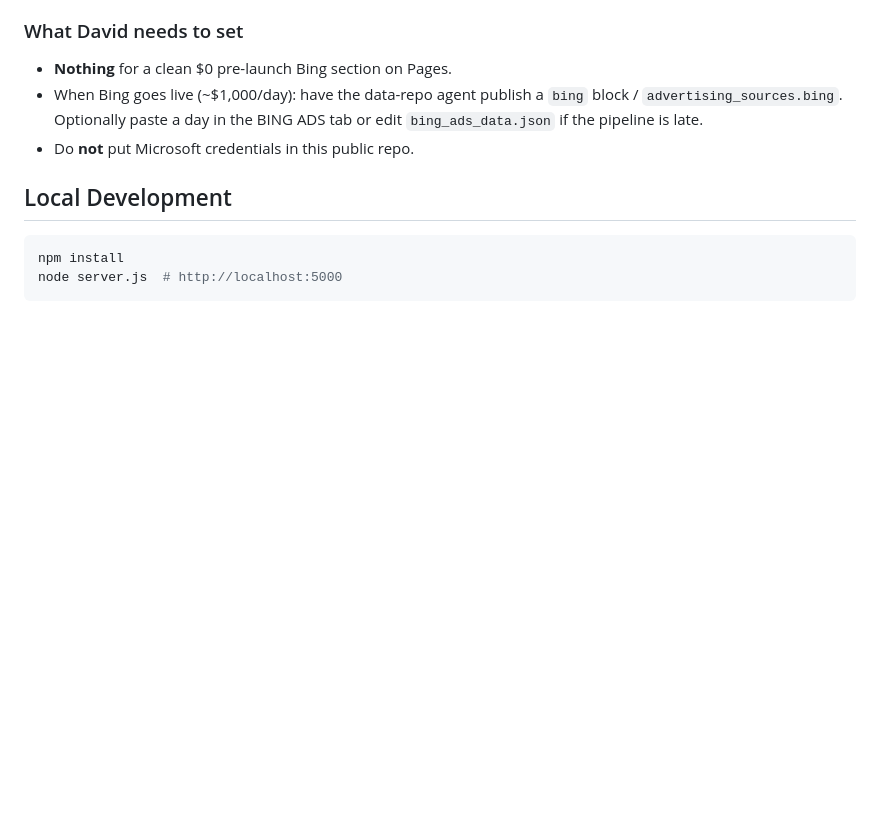
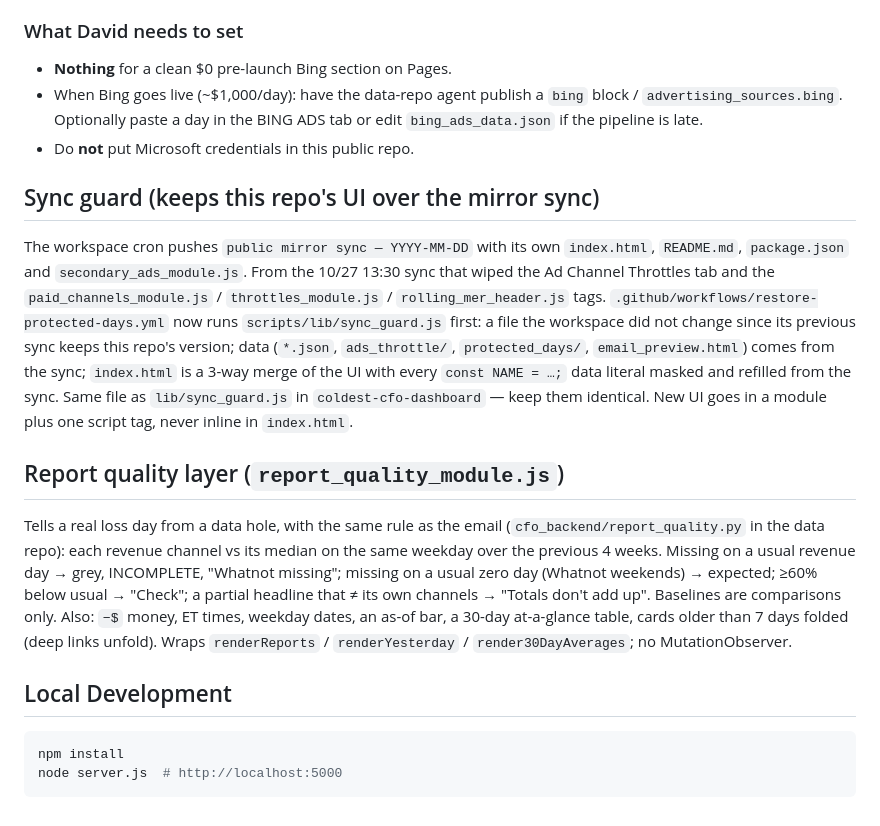
Before and after one commit to davidstarkk/coldest-cfo-live, a Markdown page: README.md, the part around the change. Rendered like a GitHub page; blank space fills up the shorter version.

Commit message:
Docs: sync guard, report quality layer, agent notes
Co-Authored-By: Claude Opus 5.5 <noreply@anthropic.com>
Claude-Session: https://claude.ai/code/session_019EvJpS6ar3aogmagyR97nv

````diff
--- a/README.md
+++ b/README.md
@@ -272,6 +272,14 @@ Until `BING_ADS_ENABLED=1` **and** those vars are set, nothing calls Microsoft.
 - When Bing goes live (~$1,000/day): have the data-repo agent publish a `bing` block / `advertising_sources.bing`. Optionally paste a day in the BING ADS tab or edit `bing_ads_data.json` if the pipeline is late.
 - Do **not** put Microsoft credentials in this public repo.
 
+## Sync guard (keeps this repo's UI over the mirror sync)
+
+The workspace cron pushes `public mirror sync — YYYY-MM-DD` with its own `index.html`, `README.md`, `package.json` and `secondary_ads_module.js`. From the 10/27 13:30 sync that wiped the Ad Channel Throttles tab and the `paid_channels_module.js` / `throttles_module.js` / `rolling_mer_header.js` tags. `.github/workflows/restore-protected-days.yml` now runs `scripts/lib/sync_guard.js` first: a file the workspace did not change since its previous sync keeps this repo's version; data (`*.json`, `ads_throttle/`, `protected_days/`, `email_preview.html`) comes from the sync; `index.html` is a 3-way merge of the UI with every `const NAME = …;` data literal masked and refilled from the sync. Same file as `lib/sync_guard.js` in `coldest-cfo-dashboard` — keep them identical. New UI goes in a module plus one script tag, never inline in `index.html`.
+
+## Report quality layer (`report_quality_module.js`)
+
+Tells a real loss day from a data hole, with the same rule as the email (`cfo_backend/report_quality.py` in the data repo): each revenue channel vs its median on the same weekday over the previous 4 weeks. Missing on a usual revenue day → grey, INCOMPLETE, "Whatnot missing"; missing on a usual zero day (Whatnot weekends) → expected; ≥60% below usual → "Check"; a partial headline that ≠ its own channels → "Totals don't add up". Baselines are comparisons only. Also: `−$` money, ET times, weekday dates, an as-of bar, a 30-day at-a-glance table, cards older than 7 days folded (deep links unfold). Wraps `renderReports` / `renderYesterday` / `render30DayAverages`; no MutationObserver.
+
 ## Local Development
 
 ```bash
````
Also changed, not shown: CLAUDE.md (added, +10 -0 lines).
